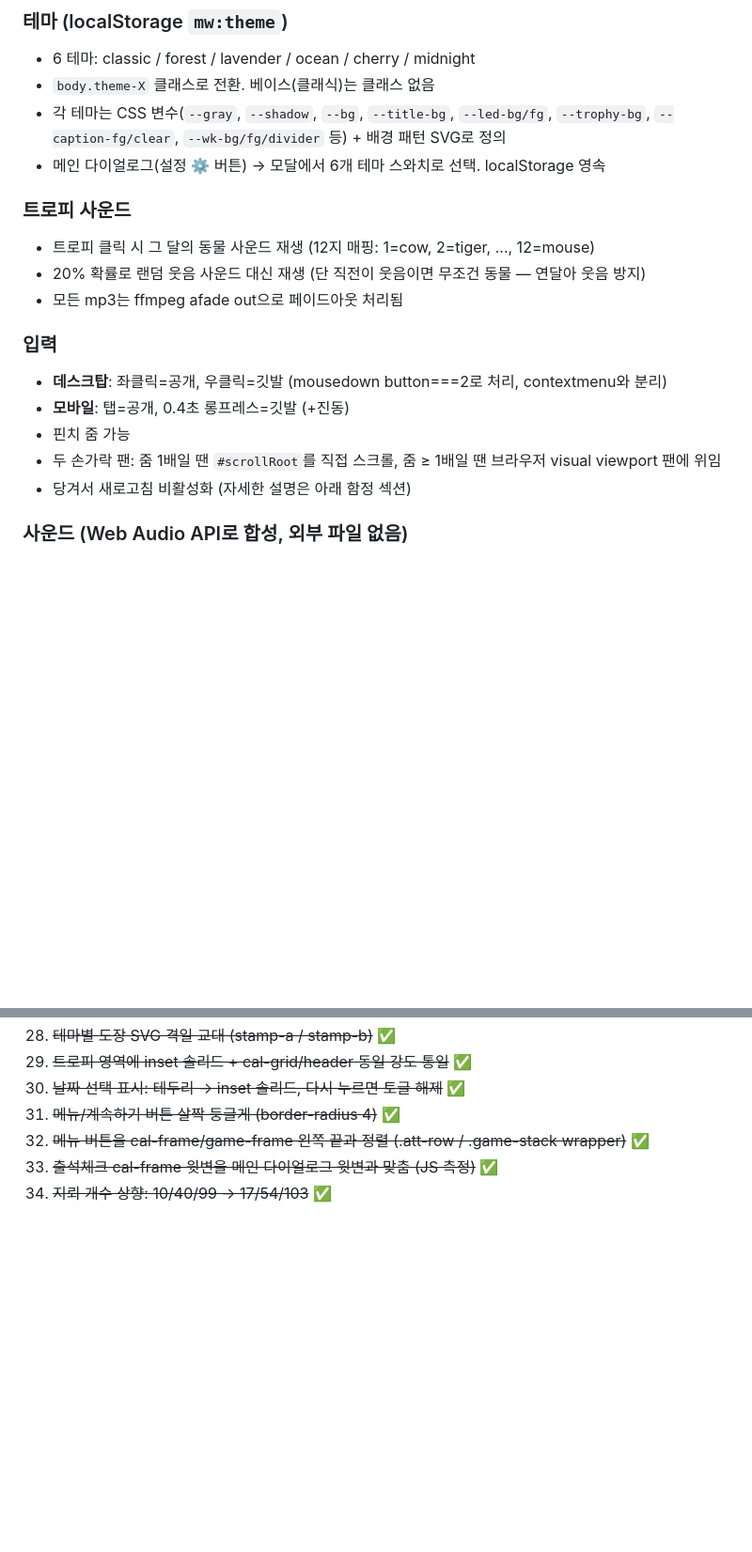
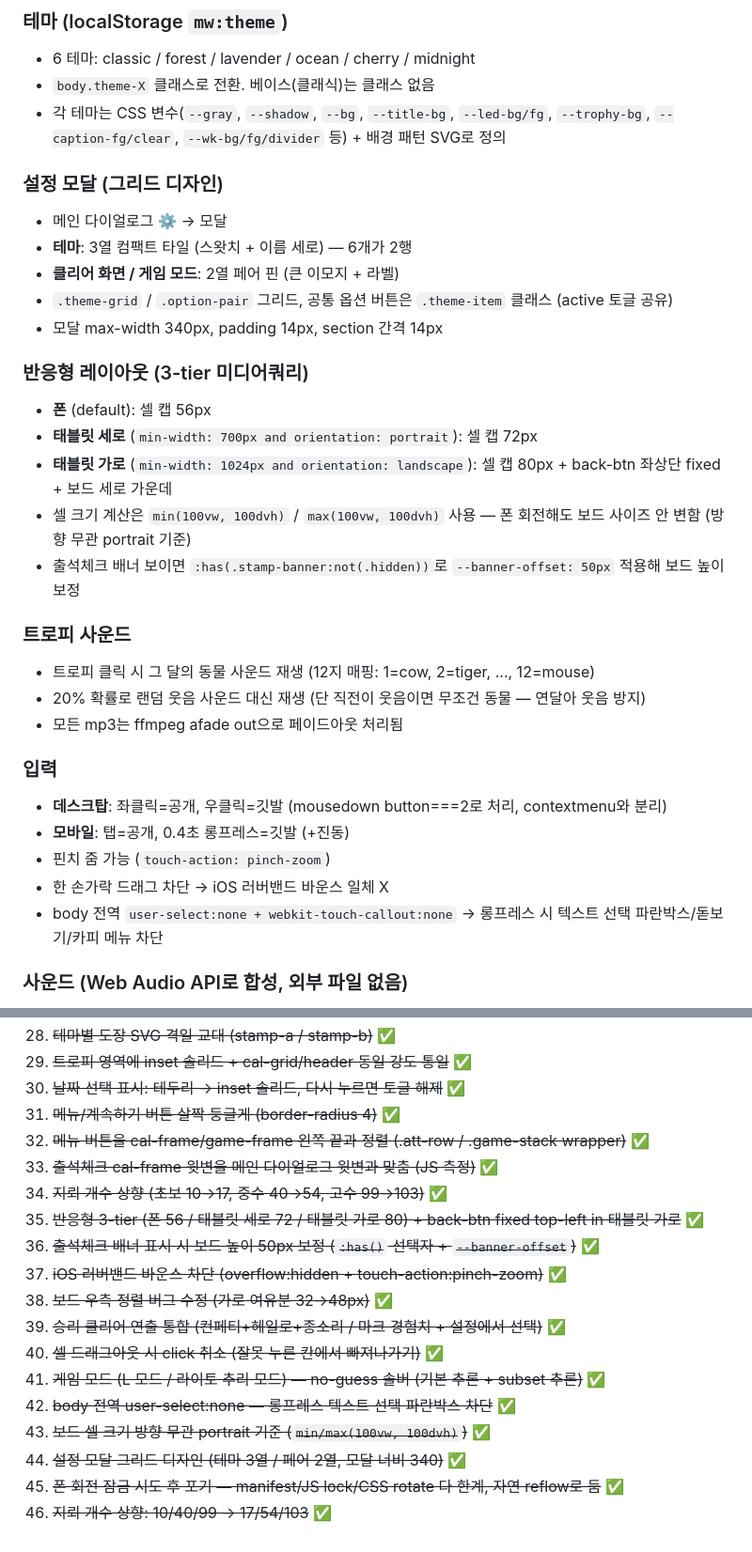
Before and after one commit to whoawoo/minesweeper, a Markdown page: NOTES.md, 2 parts joined by grey strips. Shown at 94% size. Drawn GitHub-style; blank space fills up the shorter version.

```diff
--- a/NOTES.md
+++ b/NOTES.md
@@ -68,7 +81,20 @@
 - 6 테마: classic / forest / lavender / ocean / cherry / midnight
 - `body.theme-X` 클래스로 전환. 베이스(클래식)는 클래스 없음
 - 각 테마는 CSS 변수(`--gray`, `--shadow`, `--bg`, `--title-bg`, `--led-bg/fg`, `--trophy-bg`, `--caption-fg/clear`, `--wk-bg/fg/divider` 등) + 배경 패턴 SVG로 정의
-- 메인 다이얼로그(설정 ⚙️ 버튼) → 모달에서 6개 테마 스와치로 선택. localStorage 영속
+
+### 설정 모달 (그리드 디자인)
+- 메인 다이얼로그 ⚙️ → 모달
+- **테마**: 3열 컴팩트 타일 (스왓치 + 이름 세로) — 6개가 2행
+- **클리어 화면 / 게임 모드**: 2열 페어 핀 (큰 이모지 + 라벨)
+- `.theme-grid` / `.option-pair` 그리드, 공통 옵션 버튼은 `.theme-item` 클래스 (active 토글 공유)
+- 모달 max-width 340px, padding 14px, section 간격 14px
+
+### 반응형 레이아웃 (3-tier 미디어쿼리)
+- **폰** (default): 셀 캡 56px
+- **태블릿 세로** (`min-width: 700px and orientation: portrait`): 셀 캡 72px
+- **태블릿 가로** (`min-width: 1024px and orientation: landscape`): 셀 캡 80px + back-btn 좌상단 fixed + 보드 세로 가운데
+- 셀 크기 계산은 `min(100vw, 100dvh)` / `max(100vw, 100dvh)` 사용 — 폰 회전해도 보드 사이즈 안 변함 (방향 무관 portrait 기준)
+- 출석체크 배너 보이면 `:has(.stamp-banner:not(.hidden))`로 `--banner-offset: 50px` 적용해 보드 높이 보정
 
 ### 트로피 사운드
 - 트로피 클릭 시 그 달의 동물 사운드 재생 (12지 매핑: 1=cow, 2=tiger, ..., 12=mouse)
@@ -78,9 +104,9 @@
 ### 입력
 - **데스크탑**: 좌클릭=공개, 우클릭=깃발 (mousedown button===2로 처리, contextmenu와 분리)
 - **모바일**: 탭=공개, 0.4초 롱프레스=깃발 (+진동)
-- 핀치 줌 가능
-- 두 손가락 팬: 줌 1배일 땐 `#scrollRoot`를 직접 스크롤, 줌 ≥ 1배일 땐 브라우저 visual viewport 팬에 위임
-- 당겨서 새로고침 비활성화 (자세한 설명은 아래 함정 섹션)
+- 핀치 줌 가능 (`touch-action: pinch-zoom`)
+- 한 손가락 드래그 차단 → iOS 러버밴드 바운스 일체 X
+- body 전역 `user-select:none + webkit-touch-callout:none` → 롱프레스 시 텍스트 선택 파란박스/돋보기/카피 메뉴 차단
 
 ### 사운드 (Web Audio API로 합성, 외부 파일 없음)
 - 칸 공개: 짧은 사인파 비프
@@ -248,4 +297,16 @@ rsvg-convert -w 512 -h 512 icon.svg -o icon-512.png
 31. ~~메뉴/계속하기 버튼 살짝 둥글게 (border-radius 4)~~ ✅
 32. ~~메뉴 버튼을 cal-frame/game-frame 왼쪽 끝과 정렬 (.att-row / .game-stack wrapper)~~ ✅
 33. ~~출석체크 cal-frame 윗변을 메인 다이얼로그 윗변과 맞춤 (JS 측정)~~ ✅
+34. ~~지뢰 개수 상향 (초보 10→17, 중수 40→54, 고수 99→103)~~ ✅
+35. ~~반응형 3-tier (폰 56 / 태블릿 세로 72 / 태블릿 가로 80) + back-btn fixed top-left in 태블릿 가로~~ ✅
+36. ~~출석체크 배너 표시 시 보드 높이 50px 보정 (`:has()` 선택자 + `--banner-offset`)~~ ✅
+37. ~~iOS 러버밴드 바운스 차단 (overflow:hidden + touch-action:pinch-zoom)~~ ✅
+38. ~~보드 우측 정렬 버그 수정 (가로 여유분 32→48px)~~ ✅
+39. ~~승리 클리어 연출 통합 (컨페티+헤일로+종소리 / 마크 경험치 + 설정에서 선택)~~ ✅
+40. ~~셀 드래그아웃 시 click 취소 (잘못 누른 칸에서 빠져나가기)~~ ✅
+41. ~~게임 모드 (L 모드 / 라이토 추리 모드) — no-guess 솔버 (기본 추론 + subset 추론)~~ ✅
+42. ~~body 전역 user-select:none — 롱프레스 텍스트 선택 파란박스 차단~~ ✅
+43. ~~보드 셀 크기 방향 무관 portrait 기준 (`min/max(100vw, 100dvh)`)~~ ✅
+44. ~~설정 모달 그리드 디자인 (테마 3열 / 페어 2열, 모달 너비 340)~~ ✅
+45. ~~폰 회전 잠금 시도 후 포기 — manifest/JS lock/CSS rotate 다 한계, 자연 reflow로 둠~~ ✅
 34. ~~지뢰 개수 상향: 10/40/99 → 17/54/103~~ ✅
```
Also changed, not shown: other parts of NOTES.md (+40 -4 lines).
